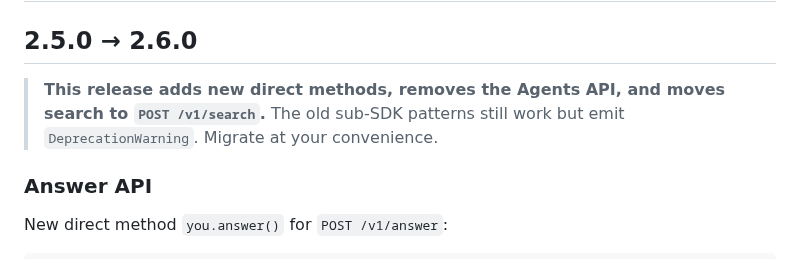
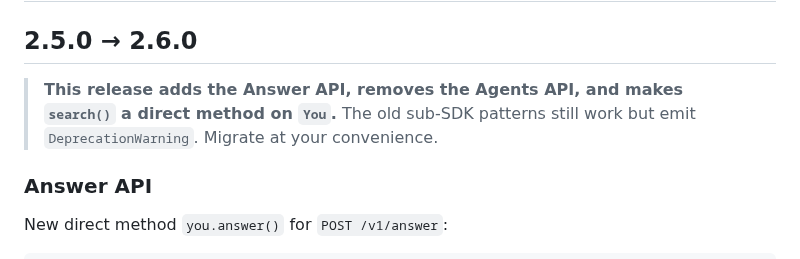
Before and after one commit to youdotcom-oss/youdotcom-python-sdk, a Markdown page: MIGRATION.md, the part around the change. GitHub-like rendering.

Commit message:
Fix MIGRATION header: search endpoint didn't change, only the method
The POST /v1/search endpoint was already supported in 2.5.x.
The actual change is search_helpers.search() became you.search().

Co-authored-by: factory-droid[bot] <138933559+factory-droid[bot]@users.noreply.github.com>

```diff
--- a/MIGRATION.md
+++ b/MIGRATION.md
@@ -2,7 +2,7 @@
 
 ## 2.5.0 → 2.6.0
 
-> **This release adds new direct methods, removes the Agents API, and moves search to `POST /v1/search`.** The old sub-SDK patterns still work but emit `DeprecationWarning`. Migrate at your convenience.
+> **This release adds the Answer API, removes the Agents API, and makes `search()` a direct method on `You`.** The old sub-SDK patterns still work but emit `DeprecationWarning`. Migrate at your convenience.
 
 ### Answer API
 
```
